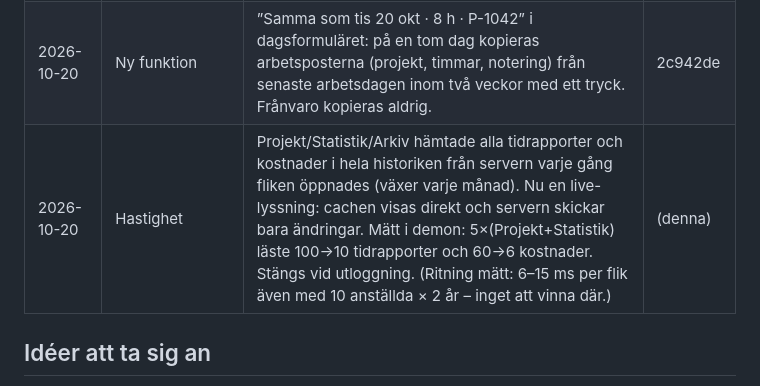
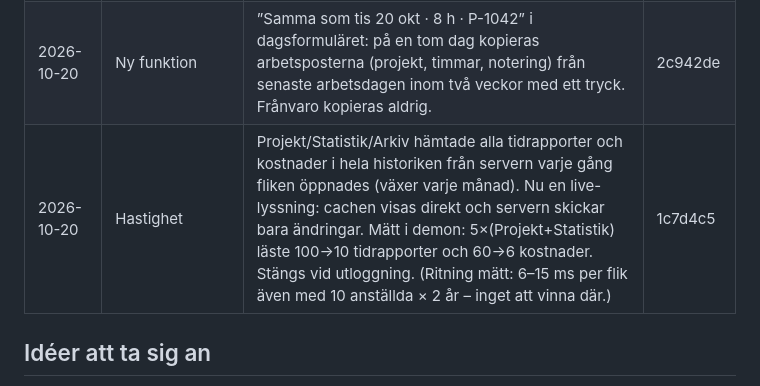
Before and after one commit to andymiftari/Bot, a Markdown page: SANDBOX-LOGG.md, the part around the change. GitHub-like rendering.

Commit message:
Logg: live-lyssning i Projekt
Co-Authored-By: Claude Opus 5.5 <noreply@anthropic.com>
Claude-Session: https://claude.ai/code/session_01RUgzLPcAD2fcdD9gAbmXHu

```diff
--- a/SANDBOX-LOGG.md
+++ b/SANDBOX-LOGG.md
@@ -26,7 +26,7 @@ stoppas av artifaktens ram.
 | 2026-10-20 | Design | Månadskalendern på mobil: projektkoden klipptes till en bit av en bokstav i varje post och såg ut som skräptecken. Under 620 px visas bara timmarna, centrerat; färgen visar typ och hela posten syns i dagsvyn. | bb0f431 |
 | 2026-10-20 | Stabilitet/UX | Offline-läge syns: gul list ”Ingen anslutning – det du sparar skickas när nätet är tillbaka, du behöver inte spara igen” och en bekräftelse när nätet kommer tillbaka. Demo: skylten är en smal list överst i stället för att täcka innehåll. | 3f35695 |
 | 2026-10-20 | Ny funktion | ”Samma som tis 20 okt · 8 h · P-1042” i dagsformuläret: på en tom dag kopieras arbetsposterna (projekt, timmar, notering) från senaste arbetsdagen inom två veckor med ett tryck. Frånvaro kopieras aldrig. | 2c942de |
-| 2026-10-20 | Hastighet | Projekt/Statistik/Arkiv hämtade alla tidrapporter och kostnader i hela historiken från servern varje gång fliken öppnades (växer varje månad). Nu en live-lyssning: cachen visas direkt och servern skickar bara ändringar. Mätt i demon: 5×(Projekt+Statistik) läste 100→10 tidrapporter och 60→6 kostnader. Stängs vid utloggning. (Ritning mätt: 6–15 ms per flik även med 10 anställda × 2 år – inget att vinna där.) | (denna) |
+| 2026-10-20 | Hastighet | Projekt/Statistik/Arkiv hämtade alla tidrapporter och kostnader i hela historiken från servern varje gång fliken öppnades (växer varje månad). Nu en live-lyssning: cachen visas direkt och servern skickar bara ändringar. Mätt i demon: 5×(Projekt+Statistik) läste 100→10 tidrapporter och 60→6 kostnader. Stängs vid utloggning. (Ritning mätt: 6–15 ms per flik även med 10 anställda × 2 år – inget att vinna där.) | 1c7d4c5 |
 
 ## Idéer att ta sig an
 
```
